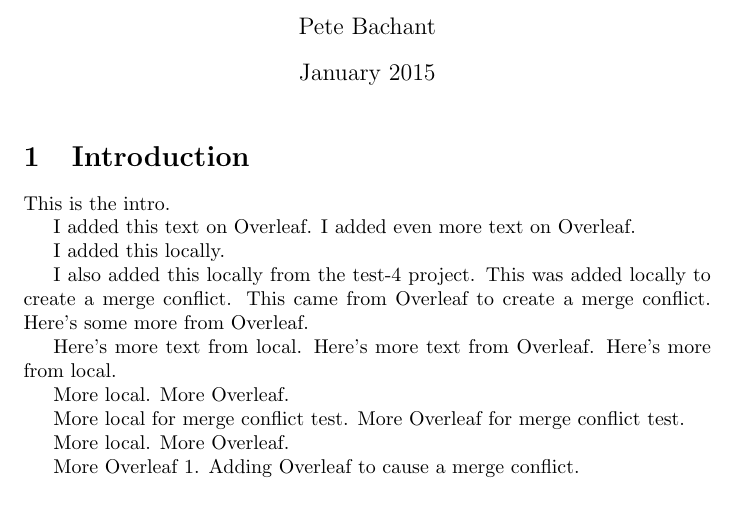
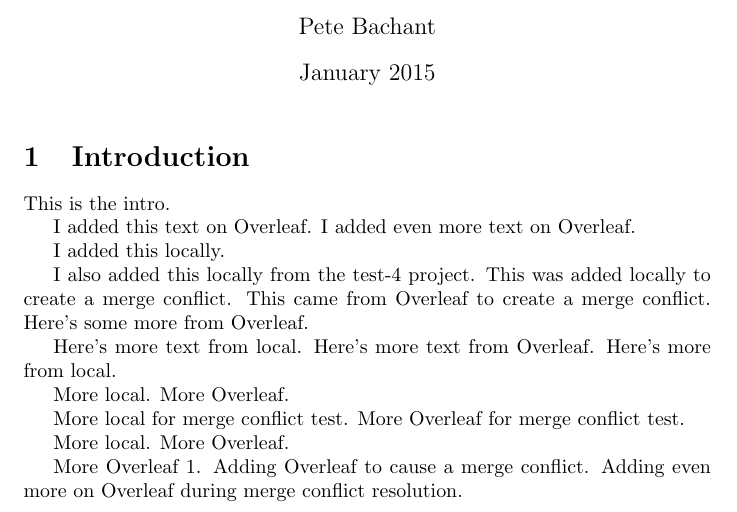
Before and after one commit to petebachant/test-2, a LaTeX document (pubs/overleaf-paper/main.tex): part of the page, cut so that both start at the same text. Compiled offline with pdfLaTeX.

Commit message:
Update pubs/overleaf-paper on Overleaf

```diff
--- a/pubs/overleaf-paper/main.tex
+++ b/pubs/overleaf-paper/main.tex
@@ -37,5 +37,6 @@ More Overleaf.
 
 More Overleaf 1.
 Adding Overleaf to cause a merge conflict.
+Adding even more on Overleaf during merge conflict resolution.
 
 \end{document}
```
